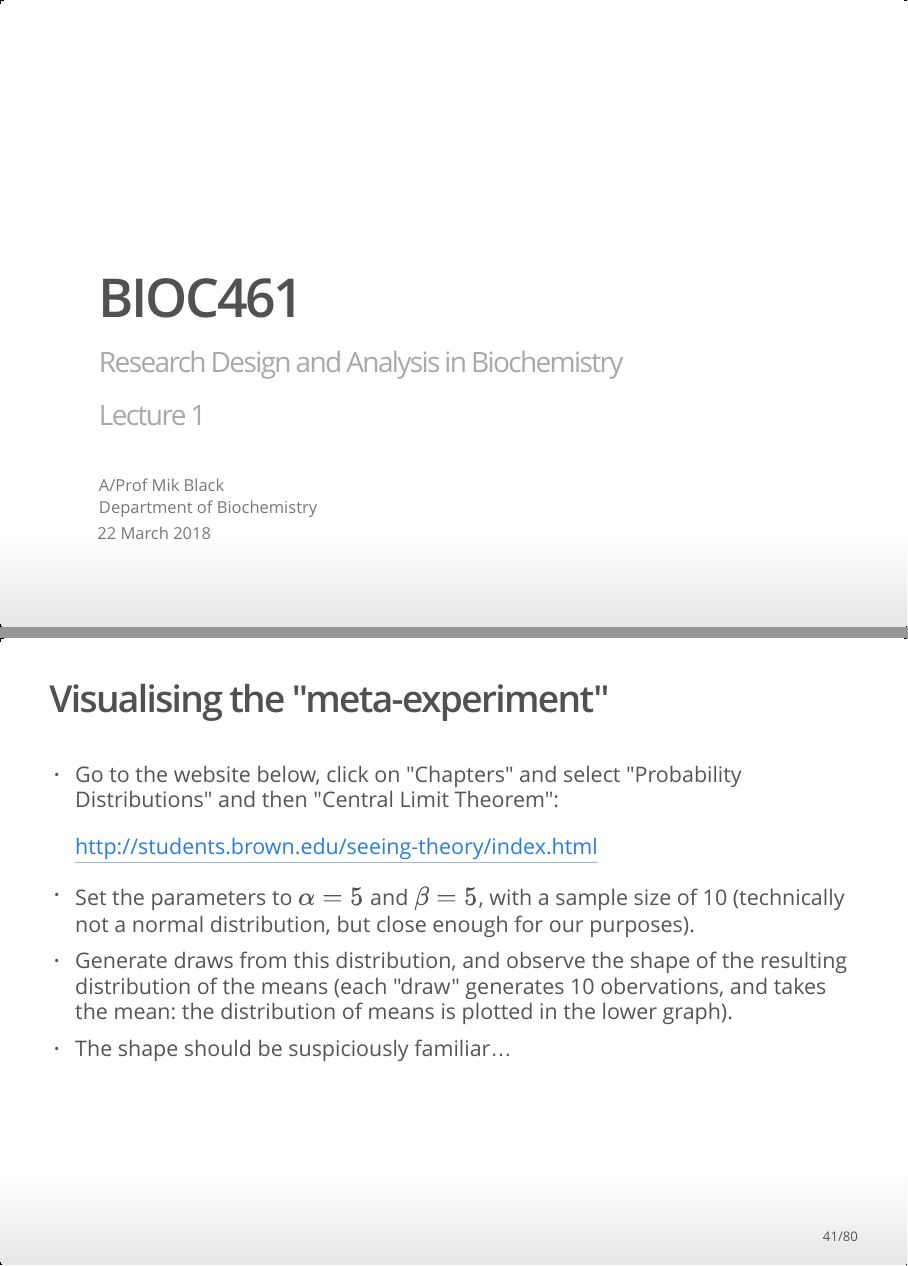
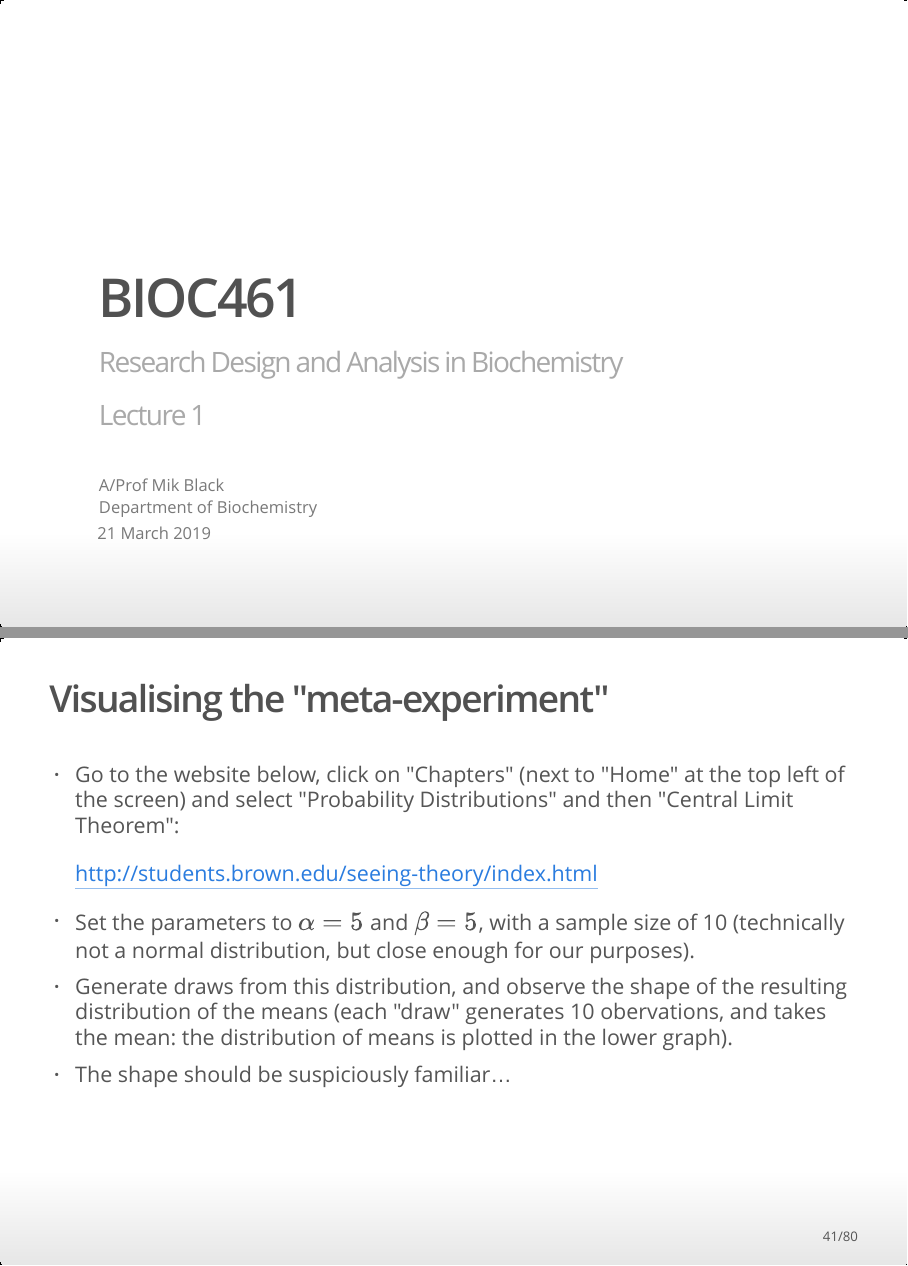
Before and after one commit to mikblack/BIOC461-stats, an R Markdown document (bioc461-lec1.Rmd): pages 1 and 41 of 80, joined at a grey line. The pictures show the output file bioc461-lec1.html that the author committed with the source, opened offline.

Commit message:
Updated dates, and tweaked webpage instructions.

```diff
--- a/bioc461-lec1.Rmd
+++ b/bioc461-lec1.Rmd
@@ -2,7 +2,7 @@
 title: BIOC461
 subtitle: Research Design and Analysis in Biochemistry<BR>Lecture 1
 author: A/Prof Mik Black<BR>Department of Biochemistry
-date: 22 March 2018
+date: 21 March 2019
 output:
   ioslides_presentation: default
   github_document: default
@@ -445,8 +445,9 @@ plot(x, dnorm(x),type='l',ylab='Density',xlab='')
 
 ## Visualising the "meta-experiment"
 
- - Go to the website below, click on "Chapters" and select
- "Probability Distributions" and then "Central Limit Theorem":
+ - Go to the website below, click on "Chapters" (next to "Home" at the top left
+ of the screen) and select "Probability Distributions" and then "Central Limit
+ Theorem":
 
     http://students.brown.edu/seeing-theory/index.html
 
```
Also changed, not shown: bioc461-lec2.Rmd (+1 -1 lines), bioc461-lec1.html, bioc461-lec2.html.
